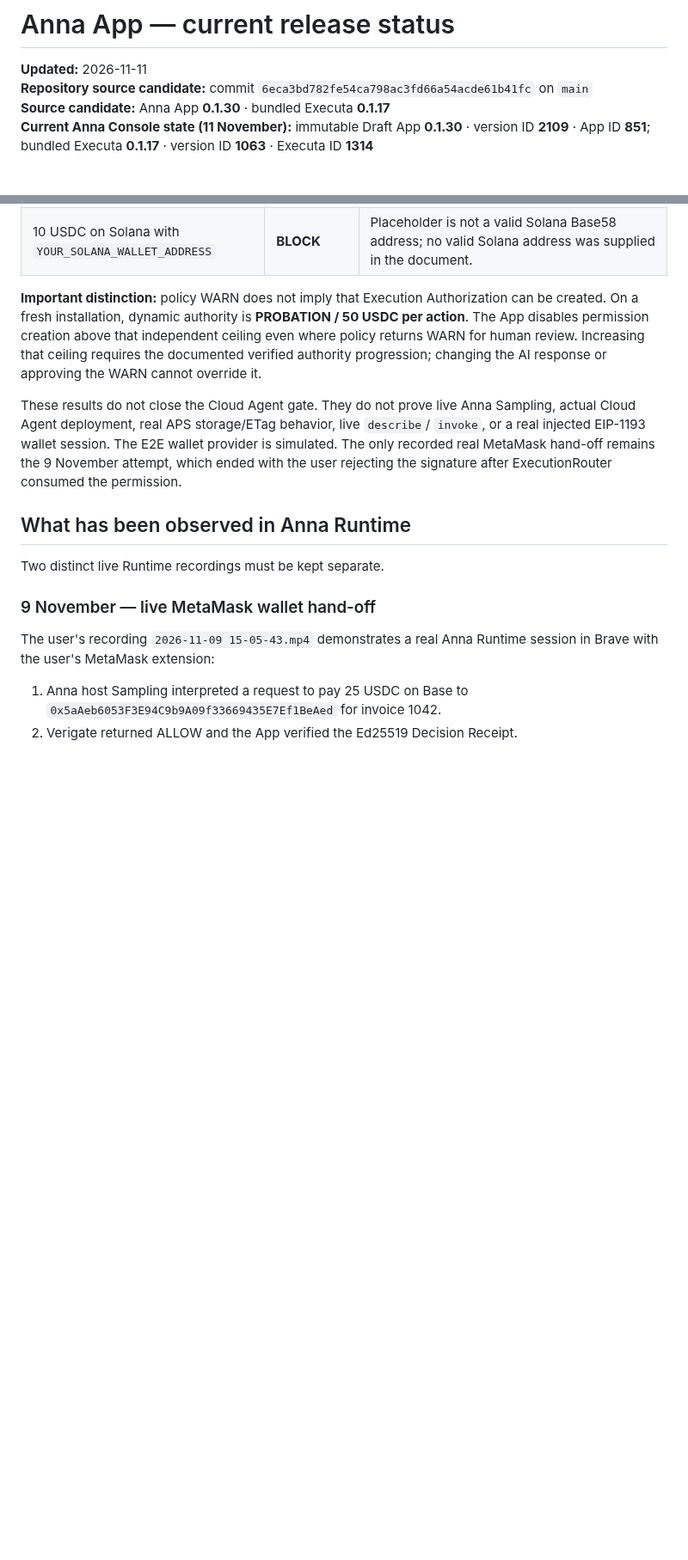
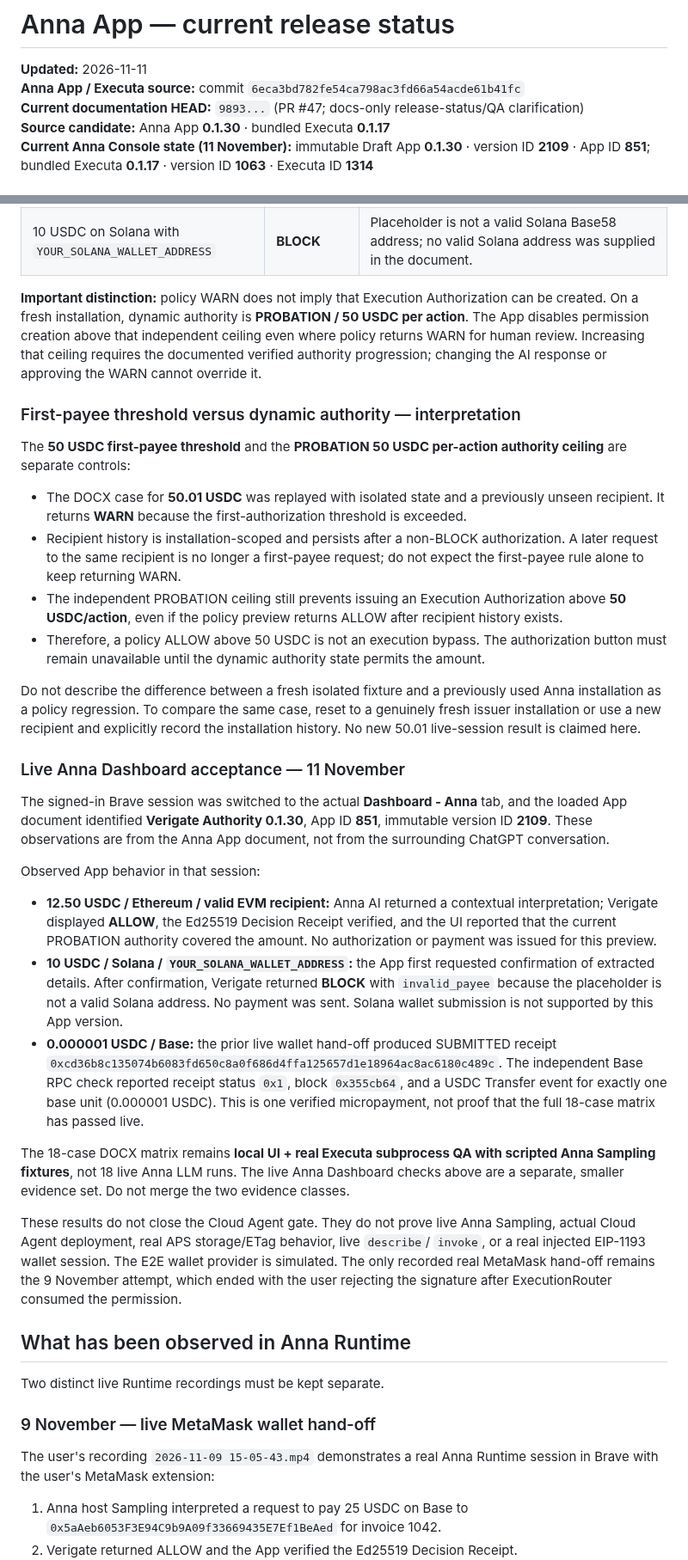
Before and after one commit to rudimentall1/verigate, a Markdown page: anna/docs/RELEASE-STATUS.md, 2 parts joined by grey strips. Shown at 86% size. Drawn GitHub-style; blank space fills up the shorter version.

Commit message:
docs(anna): record live dashboard acceptance evidence

```diff
--- a/anna/docs/RELEASE-STATUS.md
+++ b/anna/docs/RELEASE-STATUS.md
@@ -1,7 +1,8 @@
 # Anna App — current release status
 
 **Updated:** 2026-11-11
-**Repository source candidate:** commit `6eca3bd782fe54ca798ac3fd66a54acde61b41fc` on `main`
+**Anna App / Executa source:** commit `6eca3bd782fe54ca798ac3fd66a54acde61b41fc`
+**Current documentation HEAD:** `9893...` (PR #47; docs-only release-status/QA clarification)
 **Source candidate:** Anna App **0.1.30** · bundled Executa **0.1.17**
 **Current Anna Console state (11 November):** immutable Draft App **0.1.30** · version ID **2109** · App ID **851**; bundled Executa **0.1.17** · version ID **1063** · Executa ID **1314**
 
@@ -94,6 +95,29 @@ All local validation below used a separate clean temporary checkout of source co
 
 **Important distinction:** policy WARN does not imply that Execution Authorization can be created. On a fresh installation, dynamic authority is **PROBATION / 50 USDC per action**. The App disables permission creation above that independent ceiling even where policy returns WARN for human review. Increasing that ceiling requires the documented verified authority progression; changing the AI response or approving the WARN cannot override it.
 
+### First-payee threshold versus dynamic authority — interpretation
+
+The **50 USDC first-payee threshold** and the **PROBATION 50 USDC per-action authority ceiling** are separate controls:
+
+- The DOCX case for **50.01 USDC** was replayed with isolated state and a previously unseen recipient. It returns **WARN** because the first-authorization threshold is exceeded.
+- Recipient history is installation-scoped and persists after a non-BLOCK authorization. A later request to the same recipient is no longer a first-payee request; do not expect the first-payee rule alone to keep returning WARN.
+- The independent PROBATION ceiling still prevents issuing an Execution Authorization above **50 USDC/action**, even if the policy preview returns ALLOW after recipient history exists.
+- Therefore, a policy ALLOW above 50 USDC is not an execution bypass. The authorization button must remain unavailable until the dynamic authority state permits the amount.
+
+Do not describe the difference between a fresh isolated fixture and a previously used Anna installation as a policy regression. To compare the same case, reset to a genuinely fresh issuer installation or use a new recipient and explicitly record the installation history. No new 50.01 live-session result is claimed here.
+
+### Live Anna Dashboard acceptance — 11 November
+
+The signed-in Brave session was switched to the actual **Dashboard - Anna** tab, and the loaded App document identified **Verigate Authority 0.1.30**, App ID **851**, immutable version ID **2109**. These observations are from the Anna App document, not from the surrounding ChatGPT conversation.
+
+Observed App behavior in that session:
+
+- **12.50 USDC / Ethereum / valid EVM recipient:** Anna AI returned a contextual interpretation; Verigate displayed **ALLOW**, the Ed25519 Decision Receipt verified, and the UI reported that the current PROBATION authority covered the amount. No authorization or payment was issued for this preview.
+- **10 USDC / Solana / `YOUR_SOLANA_WALLET_ADDRESS`:** the App first requested confirmation of extracted details. After confirmation, Verigate returned **BLOCK** with `invalid_payee` because the placeholder is not a valid Solana address. No payment was sent. Solana wallet submission is not supported by this App version.
+- **0.000001 USDC / Base:** the prior live wallet hand-off produced SUBMITTED receipt `0xcd36b8c135074b6083fd650c8a0f686d4ffa125657d1e18964ac8ac6180c489c`. The independent Base RPC check reported receipt status `0x1`, block `0x355cb64`, and a USDC Transfer event for exactly one base unit (0.000001 USDC). This is one verified micropayment, not proof that the full 18-case matrix has passed live.
+
+The 18-case DOCX matrix remains **local UI + real Executa subprocess QA with scripted Anna Sampling fixtures**, not 18 live Anna LLM runs. The live Anna Dashboard checks above are a separate, smaller evidence set. Do not merge the two evidence classes.
+
 These results do not close the Cloud Agent gate. They do not prove live Anna Sampling, actual Cloud Agent deployment, real APS storage/ETag behavior, live `describe`/ `invoke`, or a real injected EIP-1193 wallet session. The E2E wallet provider is simulated. The only recorded real MetaMask hand-off remains the 9 November attempt, which ended with the user rejecting the signature after ExecutionRouter consumed the permission.
 
 ## What has been observed in Anna Runtime
```
Also changed, not shown: other parts of anna/docs/RELEASE-STATUS.md (+1 -1 lines).
